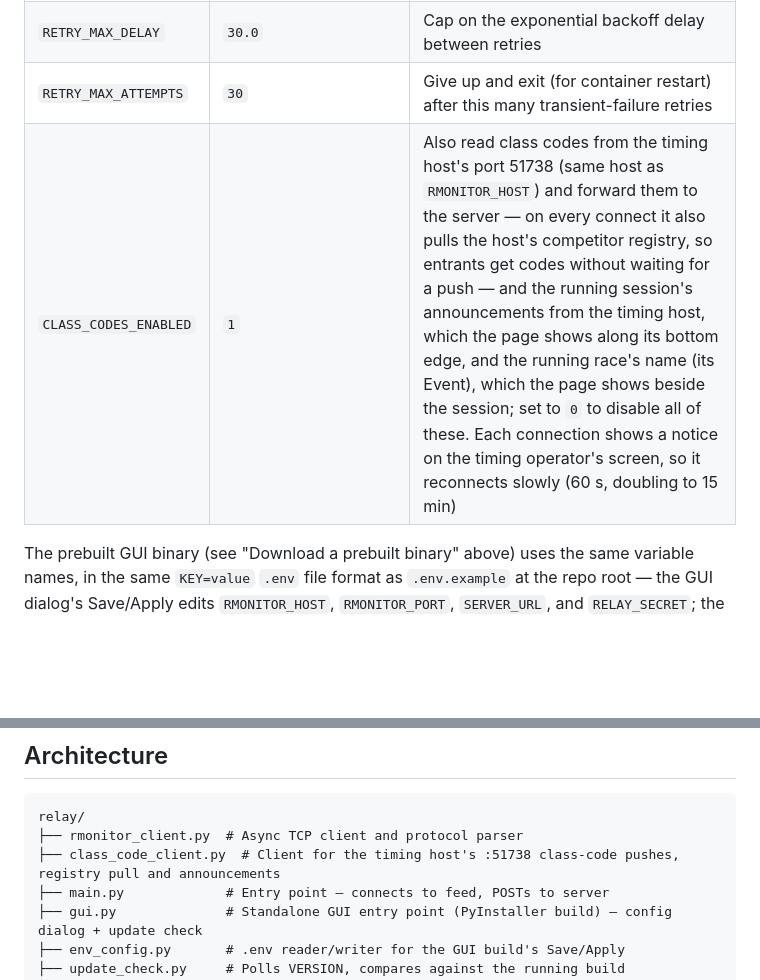
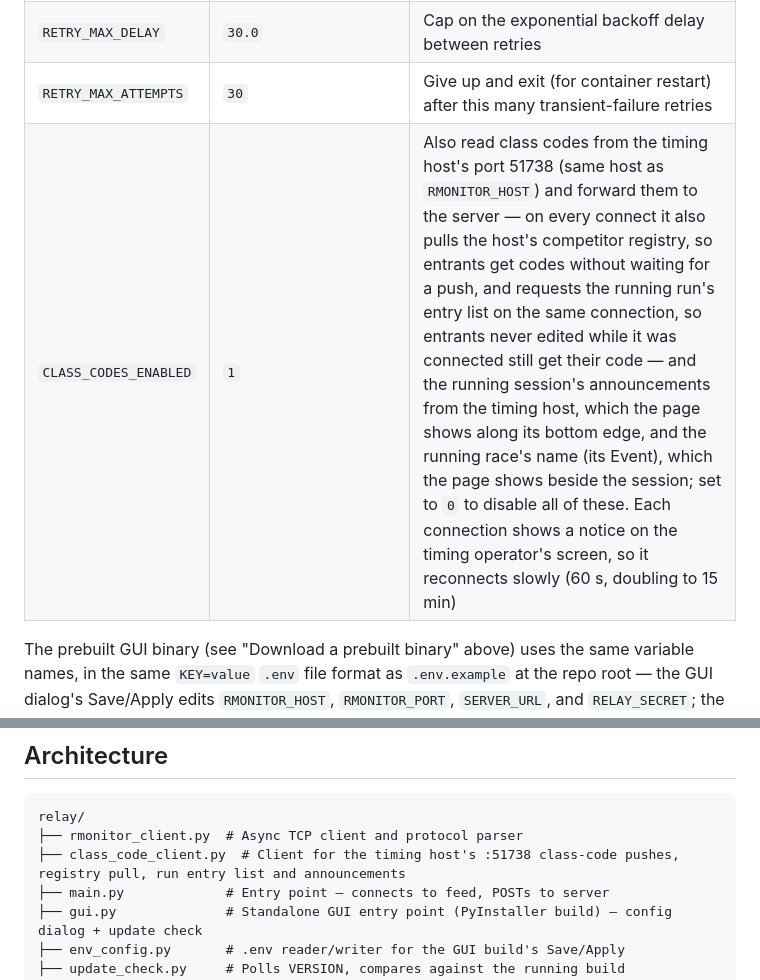
Before and after one commit to kylegordon/rmonitor, a Markdown page: README.md, 2 parts joined by grey strips. Drawn GitHub-style; blank space fills up the shorter version.

Commit message:
docs(agents): describe the run entry-list request and its guard tests
Co-Authored-By: Claude Opus 5.5 <noreply@anthropic.com>

````diff
--- a/README.md
+++ b/README.md
@@ -149,7 +149,7 @@ image from `docker-compose.yml`, which `IMAGE_VERSION` pins too.
 | `RETRY_DELAY` | `1.0` | Initial delay between retries on transient (429/5xx) failure |
 | `RETRY_MAX_DELAY` | `30.0` | Cap on the exponential backoff delay between retries |
 | `RETRY_MAX_ATTEMPTS` | `30` | Give up and exit (for container restart) after this many transient-failure retries |
-| `CLASS_CODES_ENABLED` | `1` | Also read class codes from the timing host's port 51738 (same host as `RMONITOR_HOST`) and forward them to the server — on every connect it also pulls the host's competitor registry, so entrants get codes without waiting for a push — and the running session's announcements from the timing host, which the page shows along its bottom edge, and the running race's name (its Event), which the page shows beside the session; set to `0` to disable all of these. Each connection shows a notice on the timing operator's screen, so it reconnects slowly (60 s, doubling to 15 min) |
+| `CLASS_CODES_ENABLED` | `1` | Also read class codes from the timing host's port 51738 (same host as `RMONITOR_HOST`) and forward them to the server — on every connect it also pulls the host's competitor registry, so entrants get codes without waiting for a push, and requests the running run's entry list on the same connection, so entrants never edited while it was connected still get their code — and the running session's announcements from the timing host, which the page shows along its bottom edge, and the running race's name (its Event), which the page shows beside the session; set to `0` to disable all of these. Each connection shows a notice on the timing operator's screen, so it reconnects slowly (60 s, doubling to 15 min) |
 
 The prebuilt GUI binary (see "Download a prebuilt binary" above) uses the
 same variable names, in the same `KEY=value` `.env` file format as
@@ -266,7 +266,7 @@ Nothing is installed on the host.
 ```
 relay/
 ├── rmonitor_client.py  # Async TCP client and protocol parser
-├── class_code_client.py  # Client for the timing host's :51738 class-code pushes, registry pull and announcements
+├── class_code_client.py  # Client for the timing host's :51738 class-code pushes, registry pull, run entry list and announcements
 ├── main.py             # Entry point — connects to feed, POSTs to server
 ├── gui.py              # Standalone GUI entry point (PyInstaller build) — config dialog + update check
 ├── env_config.py       # .env reader/writer for the GUI build's Save/Apply
````
Also changed, not shown: AGENTS.md (+1 -1 lines), relay/AGENTS.md (+14 -0 lines).
